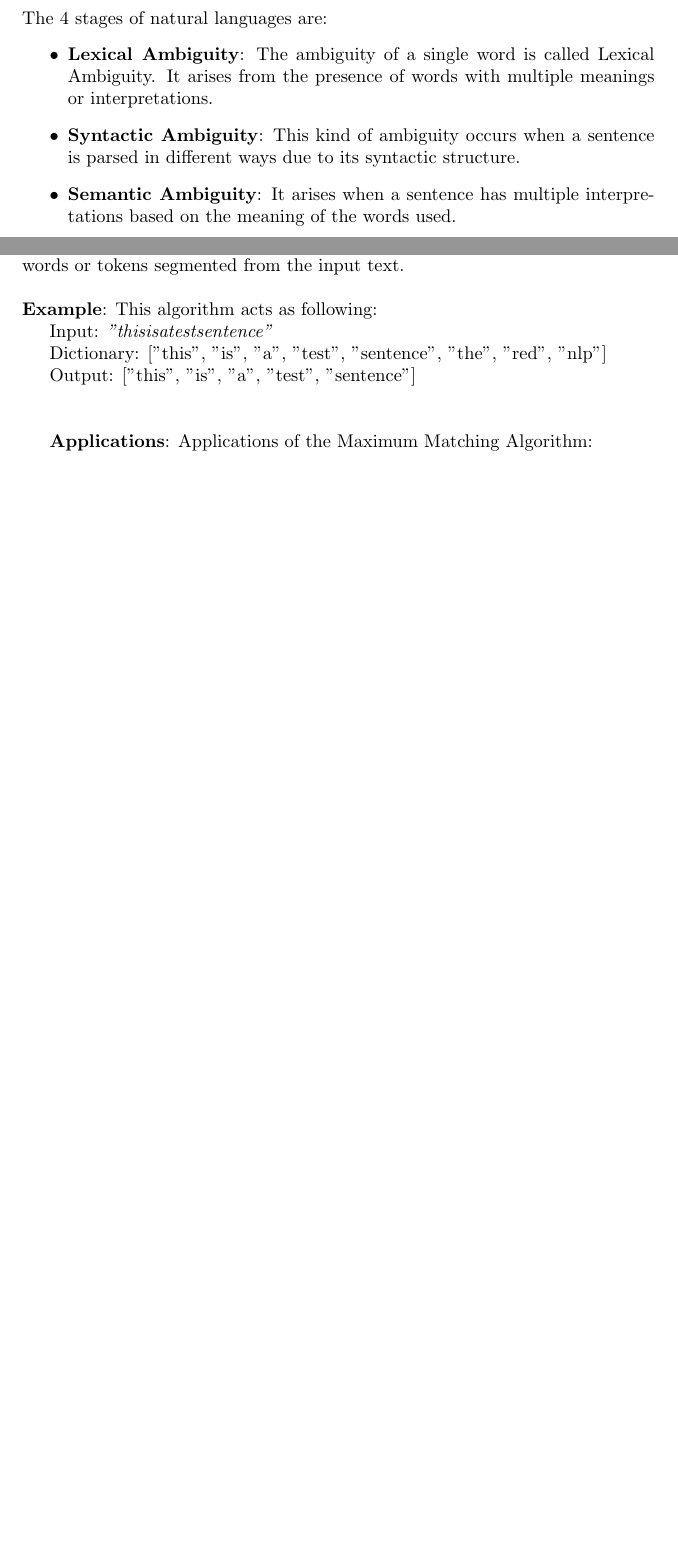
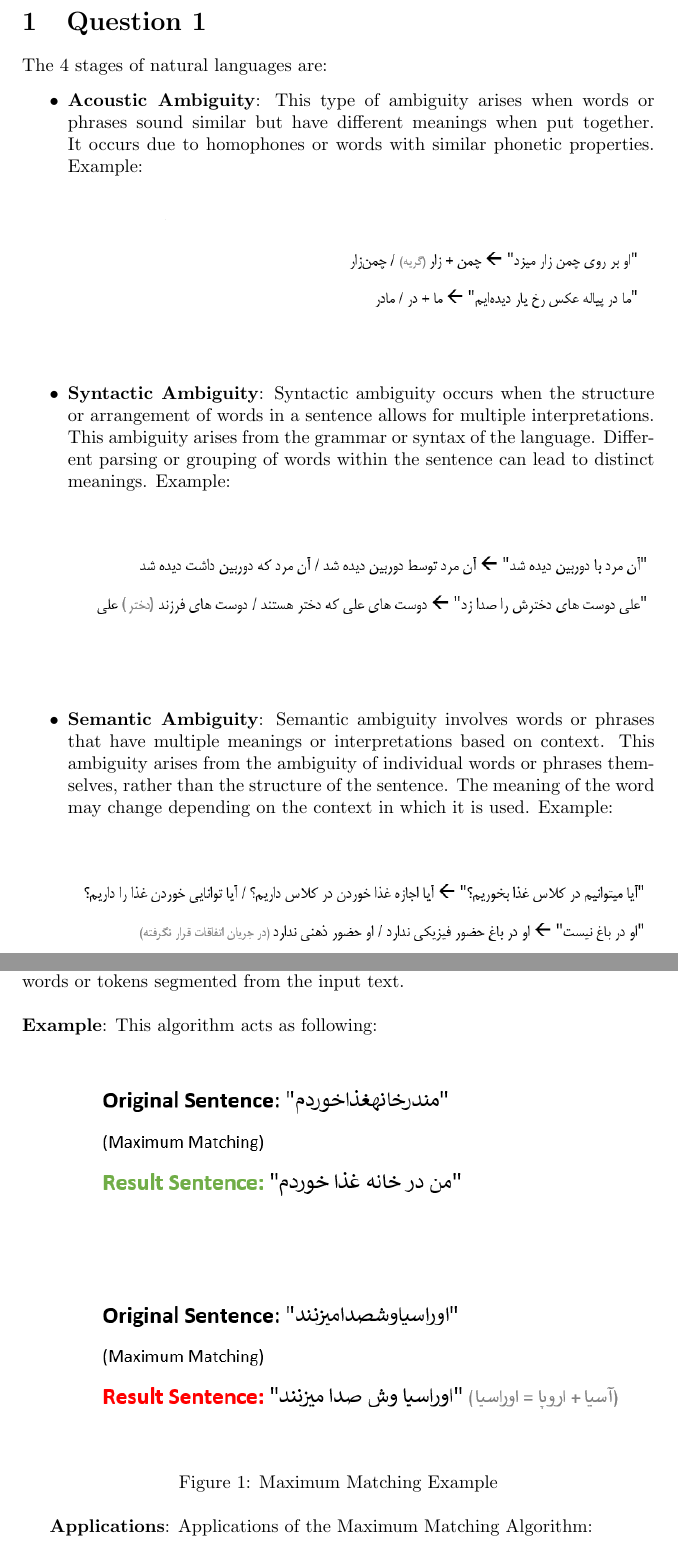
Before and after one commit to AlirezaSaei1/NLP-Assignments, a LaTeX problem sheet (Assignment 1/Answers/Answers.tex): two parts of pages 2 and 3 of 4 before the commit and two parts of pages 2 and 4 of 5 after it, joined at a grey line, cut at the place of the change, the shorter picture padded with empty space. Compiled offline with pdfLaTeX.

Commit message:
Added persian examples required

```diff
--- a/Assignment 1/Answers/Answers.tex
+++ b/Assignment 1/Answers/Answers.tex
@@ -10,7 +10,7 @@
 
 \pretitle{%
   \begin{center}
-  \includegraphics[width = 150px]{university-of-isfahan-logo.png}\\[\bigskipamount]
+  \includegraphics[width = 150px]{Images/university-of-isfahan-logo.png}\\[\bigskipamount]
   \vspace{3cm}
 }
 \posttitle{\end{center}}
@@ -23,10 +23,19 @@
 \section{Question 1}
 The 4 stages of natural languages are:
 \begin{itemize}
-    \item \textbf{Lexical Ambiguity}: The ambiguity of a single word is called Lexical Ambiguity. It arises from the presence of words with multiple meanings or interpretations.
+    \item \textbf{Acoustic Ambiguity}: This type of ambiguity arises when words or phrases sound similar but have different meanings when put together. It occurs due to homophones or words with similar phonetic properties. Example:
 
-    \item \textbf{Syntactic Ambiguity}: This kind of ambiguity occurs when a sentence is parsed in different ways due to its syntactic structure.
+        \begin{figure}[h]
+          \centering
+          \includegraphics[width=1\textwidth]{Images/Acoustic.png}
+          \label{fig:model_diagram}
+        \end{figure}
 
-    \item \textbf{Semantic Ambiguity}: It arises when a sentence has multiple interpretations based on the meaning of the words used.
+    \item \textbf{Syntactic Ambiguity}: Syntactic ambiguity occurs when the structure or arrangement of words in a sentence allows for multiple interpretations. This ambiguity arises from the grammar or syntax of the language. Different parsing or grouping of words within the sentence can lead to distinct meanings. Example:
+        \begin{figure}[h]
+          \centering
+          \includegraphics[width=1\textwidth]{Images/Syntactic.png}
+          \label{fig:model_diagram}
+        \end{figure}
 
-    \item \textbf{Pragmatic Ambiguity}: Pragmatic ambiguity happens when the context of a phrase gives it multiple interpretations (the statement is not specific).
+    \item \textbf{Semantic Ambiguity}: Semantic ambiguity involves words or phrases that have multiple meanings or interpretations based on context. This ambiguity arises from the ambiguity of individual words or phrases themselves, rather than the structure of the sentence. The meaning of the word may change depending on the context in which it is used. Example:
@@ -39,11 +60,12 @@ The 4 stages of natural languages are:
 This algorithm takes a sequence of characters (string) as input. Then, using a list of all valid words available (dictionary), the algorithm iterates over the input text and tries to match the longest possible sequence of characters with words or tokens from the dictionary. This greedy algorithm returns a list of words or tokens segmented from the input text.\\\\
 \textbf{Example}: This algorithm acts as following:
 
-Input: \textit{"thisisatestsentence"}
-
-Dictionary: ["this", "is", "a", "test", "sentence", "the", "red", "nlp"]
-
-Output: ["this", "is", "a", "test", "sentence"]\\\\
+\begin{figure}[h]
+  \centering
+  \includegraphics[width=1\textwidth]{Images/MaxMatch.png}
+  \caption{Maximum Matching Example}
+  \label{fig:model_diagram}
+\end{figure}
 
 \textbf{Applications}: Applications of the Maximum Matching Algorithm:
 \begin{itemize}
```
Also changed, not shown: Assignment 1/Research/Research.tex (+2 -2 lines), Assignment 1/Answers/Answers.pdf, Assignment 1/Answers/Images/Acoustic.png (added), Assignment 1/Answers/Images/Discourse.png (added), Assignment 1/Answers/Images/MaxMatch.png (added), Assignment 1/Answers/Images/Semantic.png (added), Assignment 1/Answers/Images/Stem_Lemma.png (added), Assignment 1/Answers/Images/Syntactic.png (added), Assignment 1/Answers/Images/university-of-isfahan-logo.png (renamed from Assignment 1/Answers/university-of-isfahan-logo.png), Assignment 1/Research/Images/Model.png (renamed from Assignment 1/Research/Model.png), Assignment 1/Research/Images/university-of-isfahan-logo.png (renamed from Assignment 1/Research/university-of-isfahan-logo.png), Assignment 1/Research/Research.pdf, Assignment 1/Answers/Answers.tex (21 more changed lines), 2 other files.
